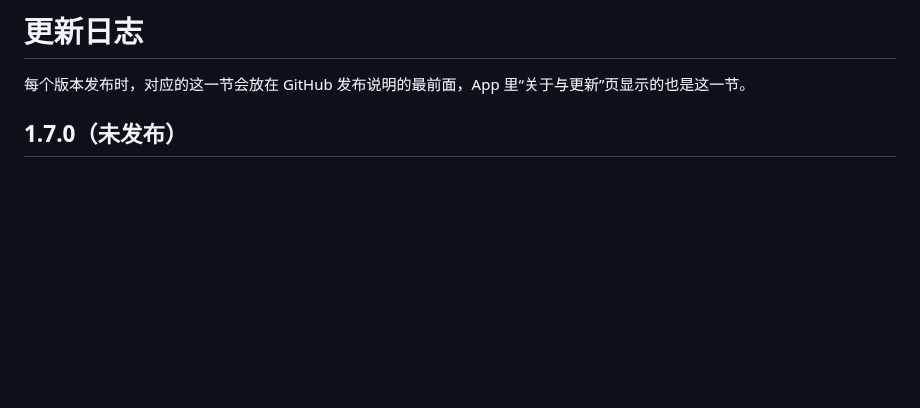
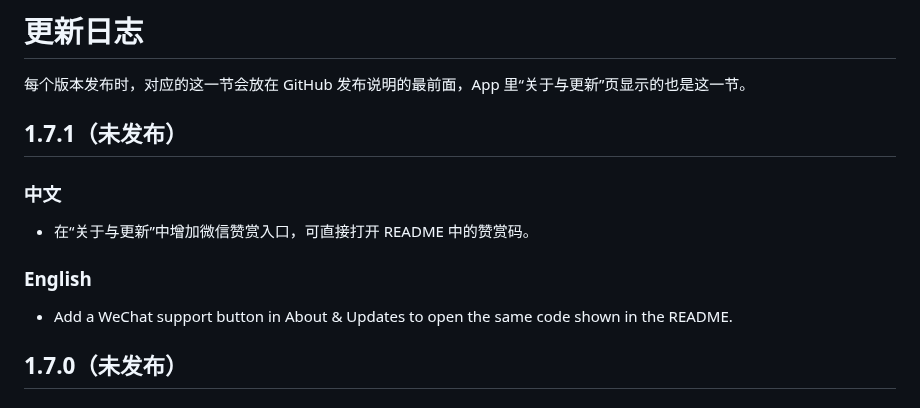
Before and after one commit to whrss9527/stox, a Markdown page: CHANGELOG.md, the part around the change. Rendered like a GitHub page; blank space fills up the shorter version.

```diff
--- a/CHANGELOG.md
+++ b/CHANGELOG.md
@@ -1,6 +1,16 @@
 # 更新日志
 
 每个版本发布时，对应的这一节会放在 GitHub 发布说明的最前面，App 里“关于与更新”页显示的也是这一节。
+
+## 1.7.1（未发布）
+
+### 中文
+
+- 在“关于与更新”中增加微信赞赏入口，可直接打开 README 中的赞赏码。
+
+### English
+
+- Add a WeChat support button in About & Updates to open the same code shown in the README.
 
 ## 1.7.0（未发布）
 
```
Also changed, not shown: README.md (+2 -0 lines), README.zh-CN.md (+2 -0 lines), Resources/donate-wechat.png (added), 4 other files.
